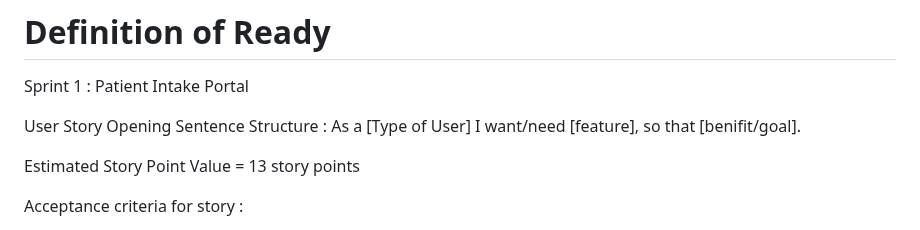
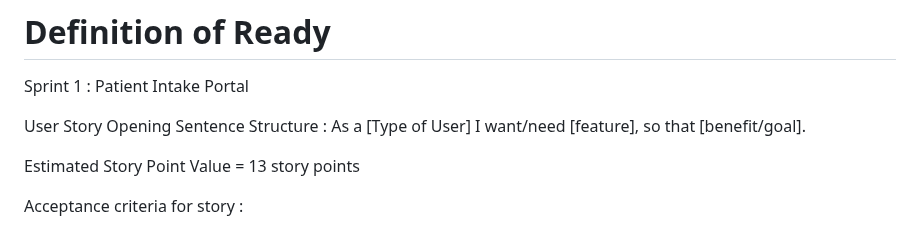
Before and after one commit to Summy99/CS673-patient-intake, a Markdown page: README.md, the part around the change. Drawn GitHub-style.

Commit message:
Fixed a typo

```diff
--- a/README.md
+++ b/README.md
@@ -102,7 +102,7 @@ Majority wins!
 
 Sprint 1 : Patient Intake Portal
 
-User Story Opening Sentence Structure : As a [Type of User] I want/need [feature], so that [benifit/goal].
+User Story Opening Sentence Structure : As a [Type of User] I want/need [feature], so that [benefit/goal].
 
 Estimated Story Point Value = 13 story points
 
```
